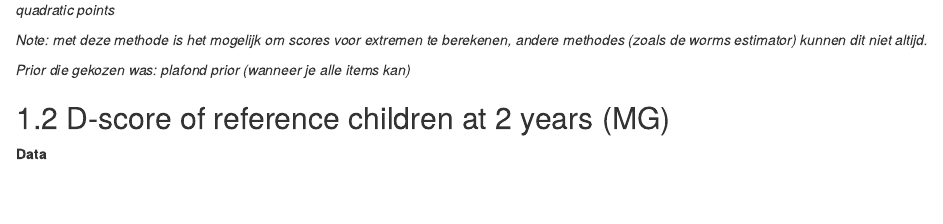
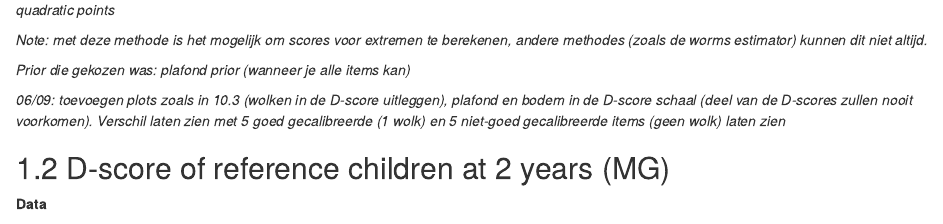
Before and after one commit to D-score/dbook1, an R Markdown document (Rmd/08-outcome.Rmd): the page in a window 1100 px wide, from 3290 px down. Rendered offline with R 4.5, knitr and Pandoc, with nearby package versions; drawn as R Markdown's standard HTML page in place of the format the file asks for; some code elsewhere in the file could not run offline; common packages that the code uses without loading them are loaded.

Commit message:
Notitie toegevoegd over wat er toegevoegd moet worden aan 8.1

```diff
--- a/Rmd/08-outcome.Rmd
+++ b/Rmd/08-outcome.Rmd
@@ -183,6 +183,8 @@ dscore(c(1,0,1,1,1,0), items, age, full = FALSE, lexicon = "gcdg") #47.76
 *Prior die gekozen was: plafond prior (wanneer je alle items kan)*
 
 
+*06/09: toevoegen plots zoals in 10.3 (wolken in de D-score uitleggen), plafond en bodem in de D-score schaal (deel van de D-scores zullen nooit voorkomen).*
+*Verschil laten zien met 5 goed gecalibreerde (1 wolk) en 5 niet-goed gecalibreerde items (geen wolk) laten zien*
 
 
 ## D-score of reference children at 2 years (MG)
```
